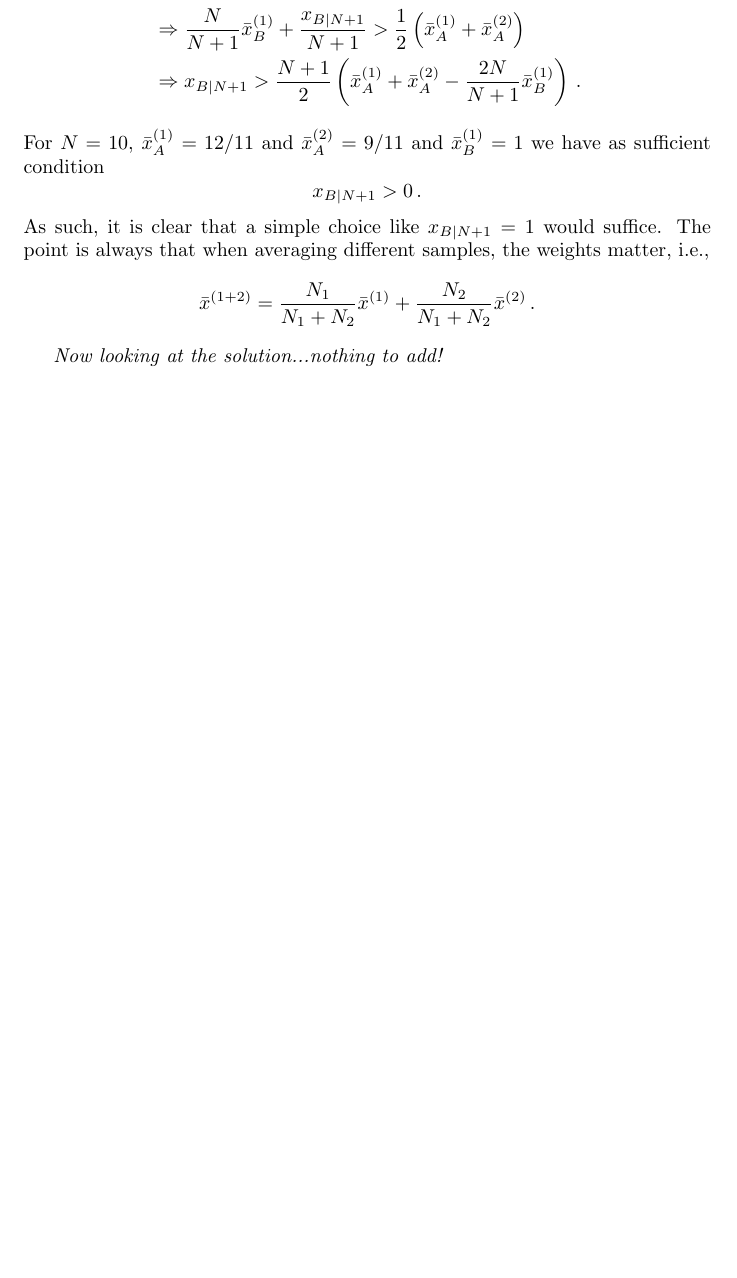
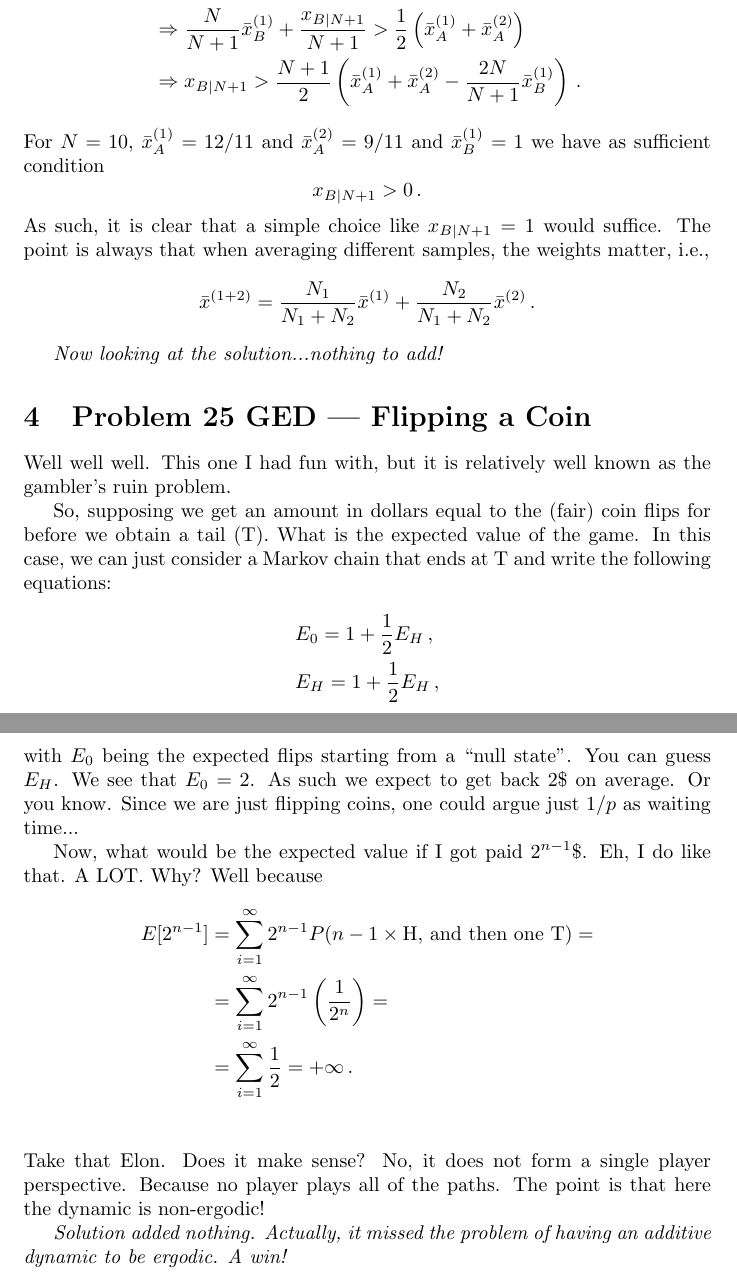
Before and after one commit to MarcoGaloppo/DajeBrain, a LaTeX paper (main.tex): part of page 5 of 5 before the commit and two parts of pages 5 and 6 of 6 after it, the two joined at a grey line, cut so that both start at the same text, the shorter picture padded with empty space. Compiled offline with pdfLaTeX.

Commit message:
Flipping coins beautifully

```diff
--- a/main.tex
+++ b/main.tex
@@ -72,6 +72,25 @@ As such, it is clear that a simple choice like $x_{B|N+1} = 1$ would suffice. Th
 
 \textit{Now looking at the solution...nothing to add!}
 
+\section{Problem 25 GED --- Flipping a Coin}
+
+Well well well. This one I had fun with, but it is relatively well known as the gambler's ruin problem.
+
+So, supposing we get an amount in dollars equal to the (fair) coin flips for before we obtain a tail (T). What is the expected value of the game. In this case, we can just consider a Markov chain that ends at T and write the following equations:
+\begin{align*}
+    &E_{0} = 1 + \frac{1}{2}E_H \, ,\\
+    &E_{H} = 1 + \frac{1}{2}E_H \, ,
+\end{align*}
+with $E_0$ being the expected flips starting from a \lq\lq null state\rq\rq. You can guess $E_H$. We see that $E_0 = 2$. As such we expect to get back 2\$ on average. Or you know. Since we are just flipping coins, one could argue just $1/p$ as waiting time...
+
+Now, what would be the expected value if I got paid $2^{n-1}\$$. Eh, I do like that. A LOT. Why? Well because
+\begin{align*}
+    E[2^{n-1}] &= \sum_{i = 1}^{\infty}2^{n-1}P(n-1 \times \text{H, and then one T}) = \\
+    & = \sum_{i = 1}^{\infty}2^{n-1}\left(\frac{1}{2^n}\right) = \\& = \sum_{i = 1}^{\infty}\frac{1}{2} = +\infty \, .\\
+\end{align*}
+Take that Elon. Does it make sense? No, it does not form a single player perspective. Because no player plays all of the paths. The point is that here the dynamic is non-ergodic!
+
+\textit{Solution added nothing. Actually, it missed the problem of having an additive dynamic to be ergodic. A win!}
 
 
 
```
Also changed, not shown: main.tex (4 more changed lines).
